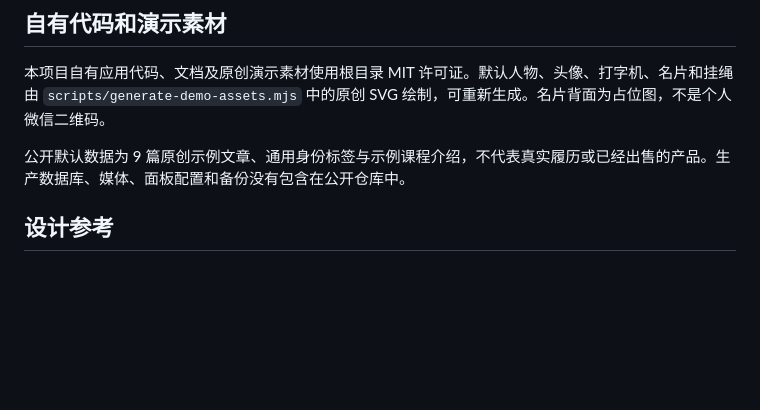
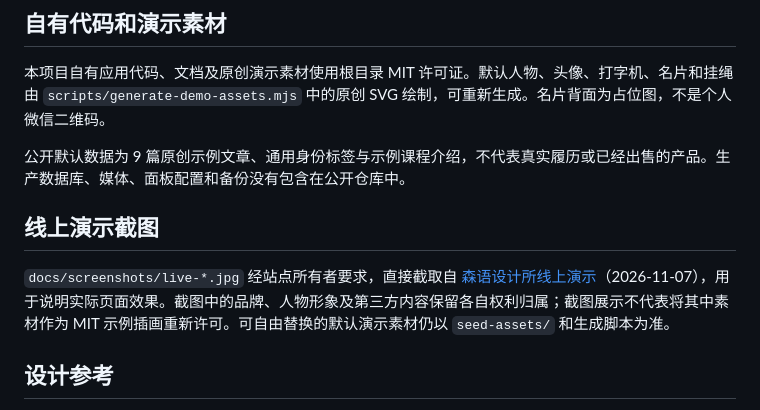
Before and after one commit to Senyroom/senyu-design-studio, a Markdown page: THIRD_PARTY_NOTICES.md, the part around the change. Rendered like a GitHub page; blank space fills up the shorter version.

```diff
--- a/THIRD_PARTY_NOTICES.md
+++ b/THIRD_PARTY_NOTICES.md
@@ -5,6 +5,10 @@
 本项目自有应用代码、文档及原创演示素材使用根目录 MIT 许可证。默认人物、头像、打字机、名片和挂绳由 `scripts/generate-demo-assets.mjs` 中的原创 SVG 绘制，可重新生成。名片背面为占位图，不是个人微信二维码。
 
 公开默认数据为 9 篇原创示例文章、通用身份标签与示例课程介绍，不代表真实履历或已经出售的产品。生产数据库、媒体、面板配置和备份没有包含在公开仓库中。
+
+## 线上演示截图
+
+`docs/screenshots/live-*.jpg` 经站点所有者要求，直接截取自 [森语设计所线上演示](https://www.lsenyu.cn/)（2026-11-07），用于说明实际页面效果。截图中的品牌、人物形象及第三方内容保留各自权利归属；截图展示不代表将其中素材作为 MIT 示例插画重新许可。可自由替换的默认演示素材仍以 `seed-assets/` 和生成脚本为准。
 
 ## 设计参考
 
```
Also changed, not shown: README.md (+15 -5 lines), docs/screenshots/live-articles.jpg (added), docs/screenshots/live-course.jpg (added), docs/screenshots/live-home.jpg (added), 1 other file.
